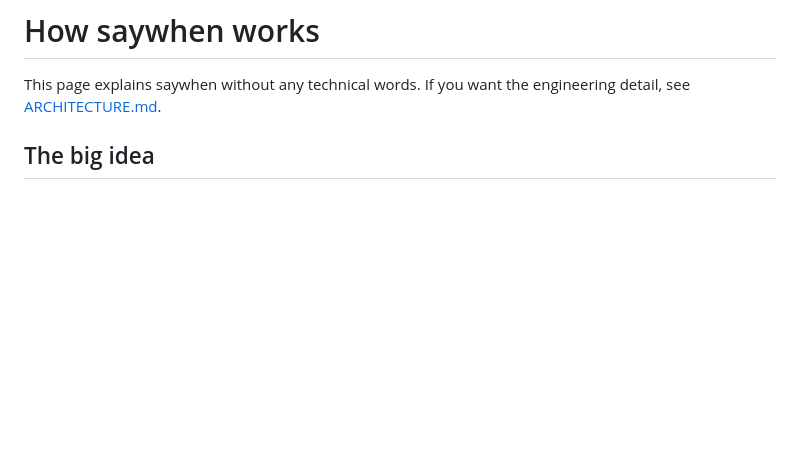
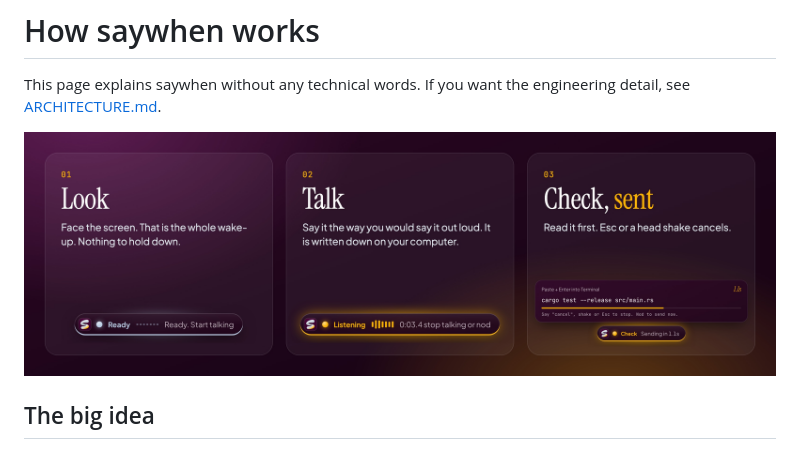
Before and after one commit to ansarbuilds/saywhen, a Markdown page: docs/HOW_IT_WORKS.md, the part around the change. Drawn GitHub-style; pictures changed too: docs/visuals/steps.jpg; blank space fills up the shorter version.

```diff
--- a/docs/HOW_IT_WORKS.md
+++ b/docs/HOW_IT_WORKS.md
@@ -1,6 +1,8 @@
 # How saywhen works
 
 This page explains saywhen without any technical words. If you want the engineering detail, see [ARCHITECTURE.md](ARCHITECTURE.md).
+
+![Three steps. Look: the pill says Ready. Talk: the pill says Listening. Check, sent: a preview of cargo test --release counts down.](visuals/steps.jpg)
 
 ## The big idea
 
```
Also changed, not shown: docs/README.md (+1 -1 lines), docs/visuals/README.md (+1 -0 lines), docs/visuals/app.jpg, docs/visuals/hero.jpg, docs/visuals/social.jpg (added), 2 other files.
